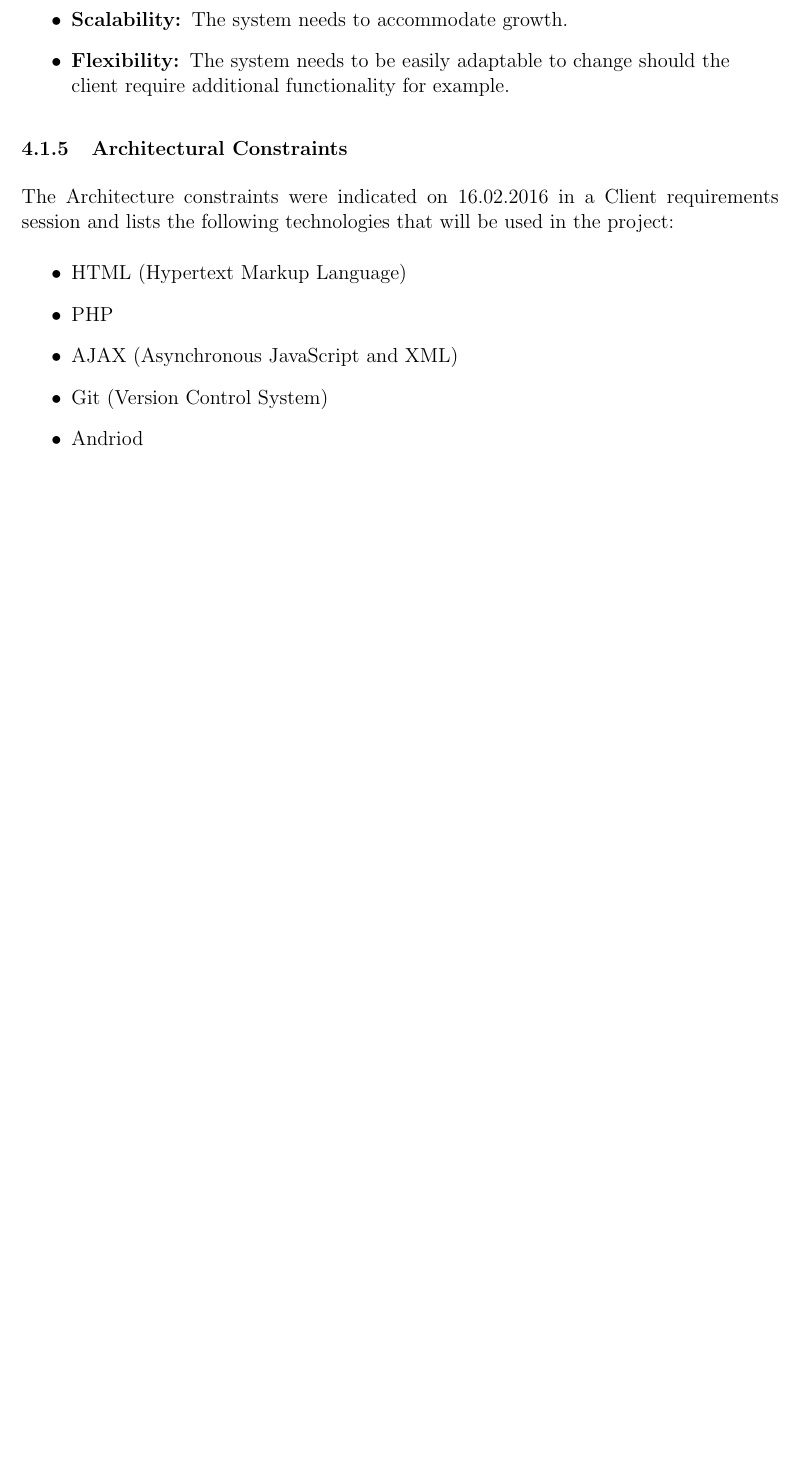
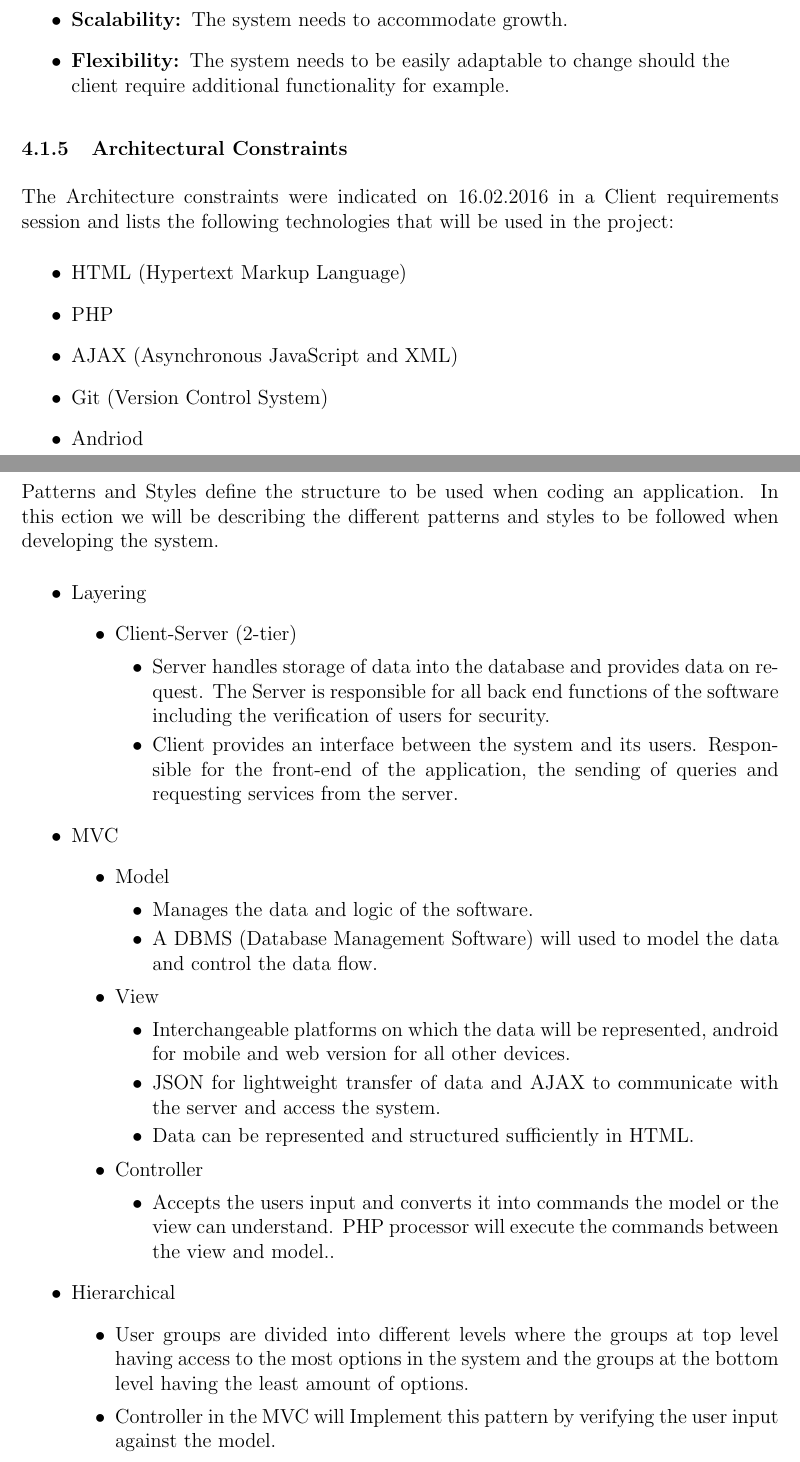
Before and after one commit to Dian101/COS301-Team-Delta, a LaTeX document (TeamDelta.tex): part of page 10 of 42 before the commit and two parts of pages 10 and 11 of 42 after it, the two joined at a grey line, cut so that both start at the same text, the shorter picture padded with empty space. Compiled offline with pdfLaTeX.

Commit message:
!.2 Architecture

```diff
--- a/TeamDelta.tex
+++ b/TeamDelta.tex
@@ -227,6 +227,40 @@ The Architecture constraints were indicated on 16.02.2016 in a Client requiremen
 
 \newpage
 \subsection{Architectural patterns or styles}
+Patterns and Styles define the structure to be used when coding an application. In this ection we will be describing the different patterns and styles to be followed when developing the system.
+\begin{itemize}
+	\item[$\bullet$]Layering
+		\begin{itemize}
+		\item[$\bullet$]Client-Server (2-tier)
+			\begin{itemize}
+			\item[$\bullet$]Server handles storage of data into the database and provides data on request. The Server is responsible for all back end functions of the software including the verification of users for security.
+			\item[$\bullet$]Client provides an interface between the system and its users. Responsible for the front-end of the application, the sending of queries and requesting services from the server.
+			\end{itemize}
+		\end{itemize}
+		\item[$\bullet$] MVC
+			\begin{itemize}
+			\item[$\bullet$] Model
+				\begin{itemize}
+				\item[$\bullet$] Manages the data and logic of the software.
+				\item[$\bullet$] A DBMS (Database Management Software) will used to model the data and control the data flow.
+				\end{itemize}
+			\item[$\bullet$]View
+				\begin{itemize}
+				\item[$\bullet$]Interchangeable platforms on which the data will be represented,  android for mobile and web version for all other devices.
+				\item[$\bullet$]JSON for lightweight transfer of data and AJAX to communicate with the server and access the system.
+				\item[$\bullet$]Data can be represented and structured sufficiently in HTML.
+				\end{itemize}
+			\item[$\bullet$]Controller
+				\begin{itemize}
+				\item[$\bullet$]Accepts the users input and converts it into commands the model or the view can understand. PHP processor will execute the commands between the view and model..
+				\end{itemize}
+			\end{itemize}
+		\item[$\bullet$]Hierarchical
+			\begin{itemize}
+			\item[$\bullet$]User groups are divided into different levels where the groups at top level having access to the most options in the system and the groups at the bottom level having the least amount of options.
+			\item[$\bullet$] Controller in the MVC will Implement this pattern by verifying the user input against the model.
+			\end{itemize}
+\end{itemize}
 
 \newpage
 \subsection{Architectural tactics or strategies}
```
Also changed, not shown: TeamDelta.pdf, 3 other files.
